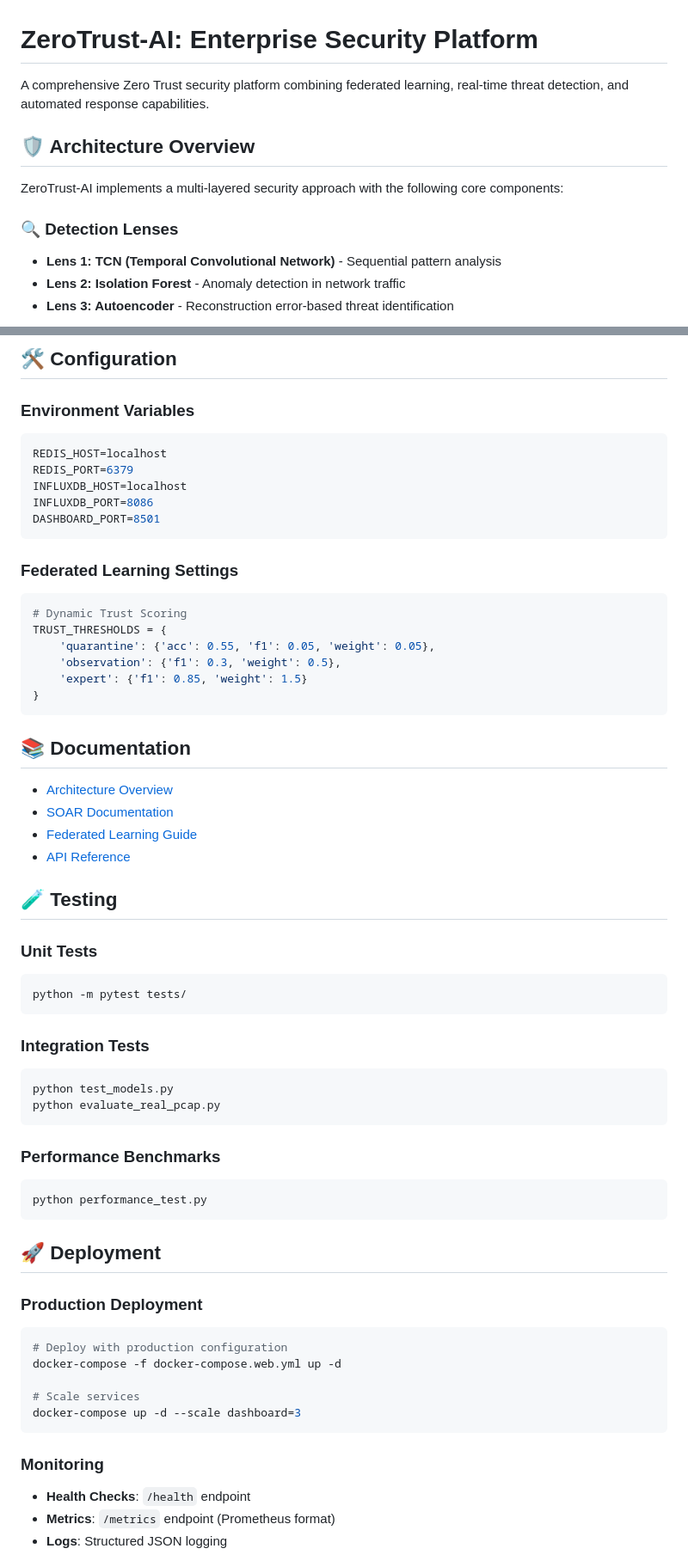
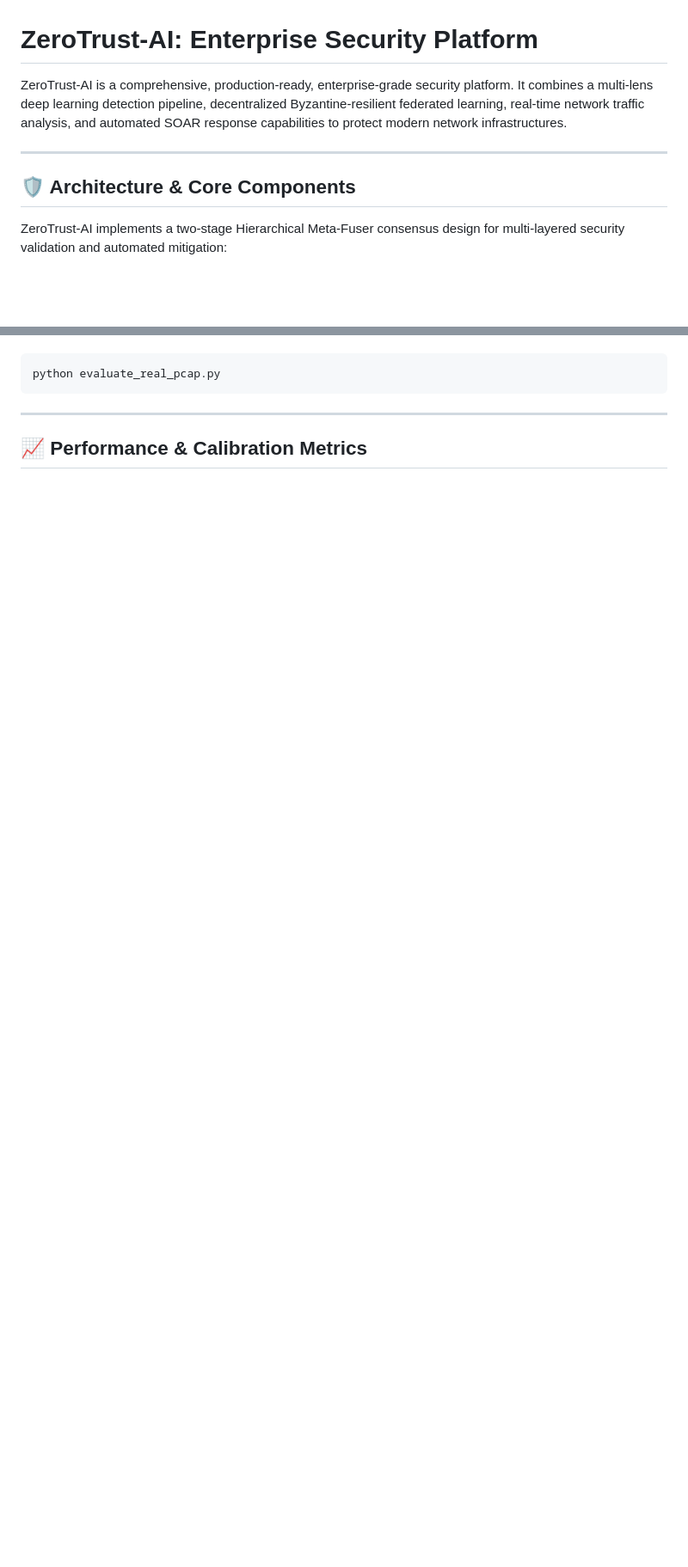
Before and after one commit to AkshithaReddy005/ZeroTrustAI, a Markdown page: README.md, 2 parts joined by grey strips. Shown at 86% size. GitHub-like rendering; blank space fills up the shorter version.

````diff
--- a/README.md
+++ b/README.md
@@ -1,13 +1,10 @@
 # ZeroTrust-AI: Enterprise Security Platform
 
-A comprehensive Zero Trust security platform combining federated learning, real-time threat detection, and automated response capabilities.
+ZeroTrust-AI is a comprehensive, production-ready, enterprise-grade security platform. It combines a multi-lens deep learning detection pipeline, decentralized Byzantine-resilient federated learning, real-time network traffic analysis, and automated SOAR response capabilities to protect modern network infrastructures.
 
-## 🛡️ Architecture Overview
+---
 
-ZeroTrust-AI implements a multi-layered security approach with the following core components:
+## 🛡️ Architecture & Core Components
 
-### 🔍 **Detection Lenses**
-- **Lens 1: TCN (Temporal Convolutional Network)** - Sequential pattern analysis
-- **Lens 2: Isolation Forest** - Anomaly detection in network traffic
-- **Lens 3: Autoencoder** - Reconstruction error-based threat identification
+ZeroTrust-AI implements a two-stage Hierarchical Meta-Fuser consensus design for multi-layered security validation and automated mitigation:
 
@@ -131,62 +199,7 @@ This demonstrates:
-## 🛠️ Configuration
-
-### Environment Variables
-```bash
-REDIS_HOST=localhost
-REDIS_PORT=6379
-INFLUXDB_HOST=localhost
-INFLUXDB_PORT=8086
-DASHBOARD_PORT=8501
-```
-
-### Federated Learning Settings
-```python
-# Dynamic Trust Scoring
-TRUST_THRESHOLDS = {
-    'quarantine': {'acc': 0.55, 'f1': 0.05, 'weight': 0.05},
-    'observation': {'f1': 0.3, 'weight': 0.5},
-    'expert': {'f1': 0.85, 'weight': 1.5}
-}
-```
-
-## 📚 Documentation
-
-- [Architecture Overview](ARCHITECTURE_DIAGRAMS.md)
-- [SOAR Documentation](SOAR_AND_DASHBOARD_DOCUMENTATION.md)
-- [Federated Learning Guide](federated-learning/Federated_Learning_Implementation_Guide.md)
-- [API Reference](docs/api_reference.md)
-
-## 🧪 Testing
-
-### Unit Tests
-```bash
-python -m pytest tests/
-```
-
-### Integration Tests
-```bash
-python test_models.py
 python evaluate_real_pcap.py
 ```
 
-### Performance Benchmarks
-```bash
-python performance_test.py
-```
+---
 
-## 🚀 Deployment
+## 📈 Performance & Calibration Metrics
 
-### Production Deployment
-```bash
-# Deploy with production configuration
-docker-compose -f docker-compose.web.yml up -d
-
-# Scale services
-docker-compose up -d --scale dashboard=3
-```
-
-### Monitoring
-- **Health Checks**: `/health` endpoint
-- **Metrics**: `/metrics` endpoint (Prometheus format)
-- **Logs**: Structured JSON logging
-
````
Also changed, not shown: other parts of README.md (+175 -122 lines).
